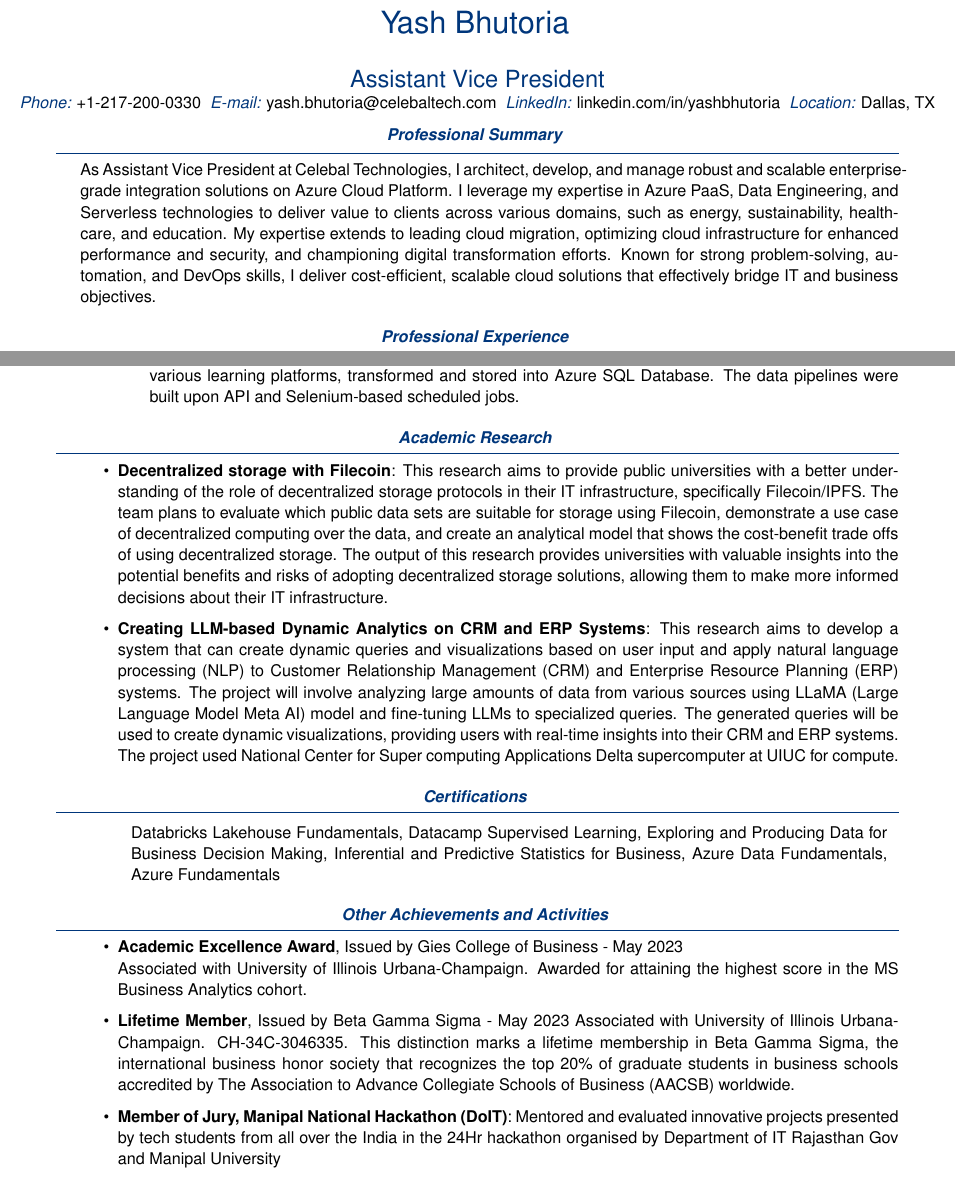
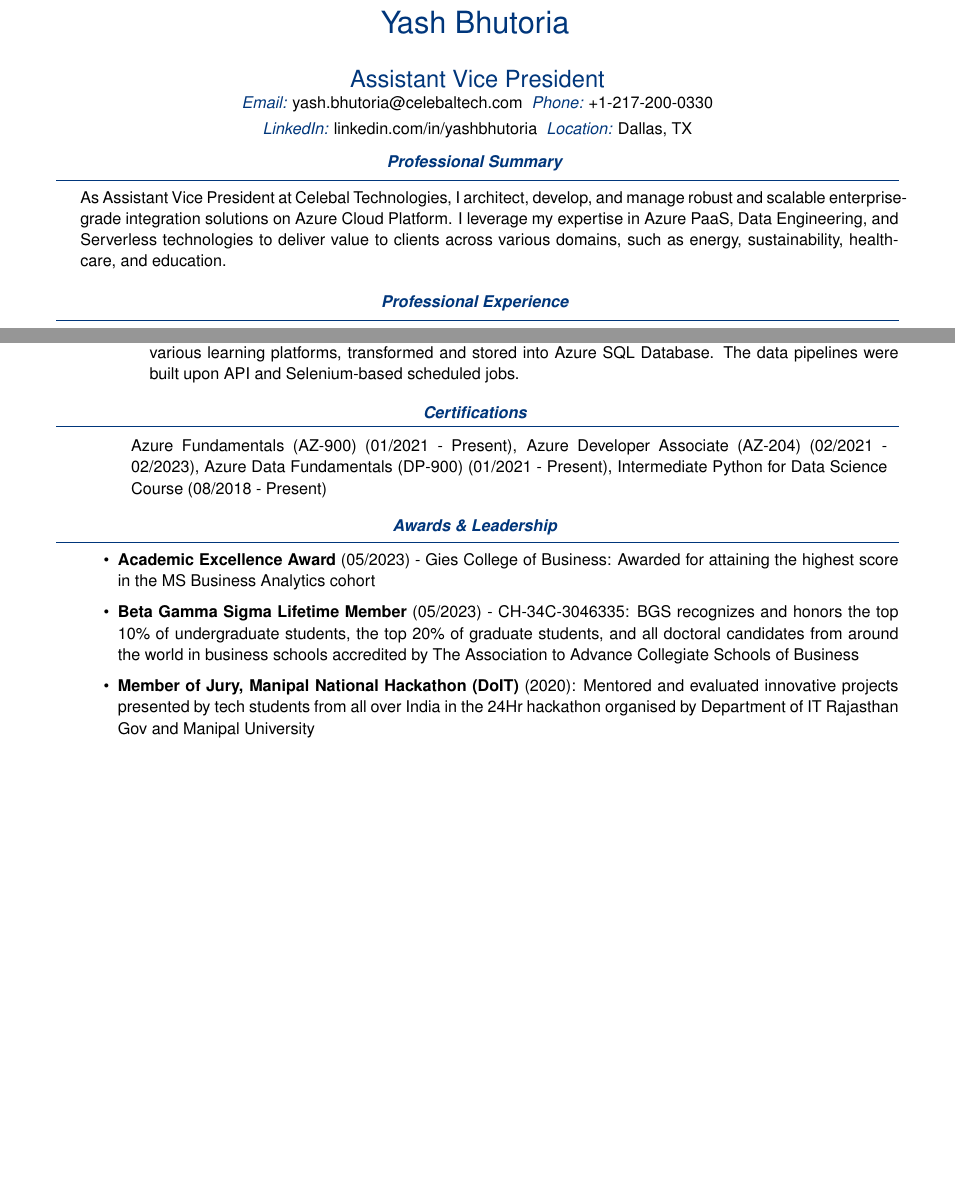
Before and after one commit to yashbhutoria/latex-resume, a LaTeX CV (resume.tex): two parts of pages 1 and 4 of 5 before the commit and two parts of pages 1 and 3 of 4 after it, joined at a grey line, cut so that both start at the same text, the shorter picture padded with empty space. Compiled offline with pdfLaTeX.

Commit message:
Update resume content and formatting for clarity and accuracy

```diff
--- a/resume.tex
+++ b/resume.tex
@@ -63,7 +63,8 @@
 \begin{document}
     \centering{\color{navyblue}\fontsize{16}{16}\selectfont Assistant Vice President}
     \printPersonalInfo{
-        \personalInfo{\tag{Phone}\info{+1-217-200-0330} \space \tag{E-mail}\info{yash.bhutoria@celebaltech.com} \space \tag{LinkedIn}\info{linkedin.com/in/yashbhutoria} \space \tag{Location}\info{Dallas, TX}}
+        \personalInfo{\tag{Email}\info{yash.bhutoria@celebaltech.com} \space \tag{Phone}\info{+1-217-200-0330}}
+        \personalInfo{\tag{LinkedIn}\info{linkedin.com/in/yashbhutoria} \space \tag{Location}\info{Dallas, TX}}
     }
 
 
@@ -72,7 +73,7 @@
     %----------------------------------------------------------------------------------------
 
     \begin{rSection}{Professional Summary}
-        {As Assistant Vice President at Celebal Technologies, I architect, develop, and manage robust and scalable enterprise-grade integration solutions on Azure Cloud Platform. I leverage my expertise in Azure PaaS, Data Engineering, and Serverless technologies to deliver value to clients across various domains, such as energy, sustainability, healthcare, and education. My expertise extends to leading cloud migration, optimizing cloud infrastructure for enhanced performance and security, and championing digital transformation efforts. Known for strong problem-solving, automation, and DevOps skills, I deliver cost-efficient, scalable cloud solutions that effectively bridge IT and business objectives.}
+        {As Assistant Vice President at Celebal Technologies, I architect, develop, and manage robust and scalable enterprise-grade integration solutions on Azure Cloud Platform. I leverage my expertise in Azure PaaS, Data Engineering, and Serverless technologies to deliver value to clients across various domains, such as energy, sustainability, healthcare, and education.}
     \end{rSection}
 
     %----------------------------------------------------------------------------------------
@@ -234,39 +232,23 @@
     %   Academic Research
     %----------------------------------------------------------------------------------------
 
-    \begin{rSection}{Academic Research}
-        \begin{itemize}
-            \item \textbf{Decentralized storage with Filecoin}: This research aims to provide public universities with a better understanding of the role of decentralized storage protocols in their IT infrastructure, specifically Filecoin/IPFS. The team plans to evaluate which public data sets are suitable for storage using Filecoin, demonstrate a use case of decentralized computing over the data, and create an analytical model that shows the cost-benefit trade offs of using decentralized storage. The output of this research provides universities with valuable insights into the potential benefits and risks of adopting decentralized storage solutions, allowing them to make more informed decisions about their IT infrastructure.
-            \item \textbf{Creating LLM-based Dynamic Analytics on CRM and ERP Systems}: This research aims to develop a system that can create dynamic queries and visualizations based on user input and apply natural language processing (NLP) to Customer
-            Relationship Management (CRM) and Enterprise Resource Planning (ERP) systems. The project
-            will involve analyzing large amounts of data from various sources using LLaMA (Large
-            Language Model Meta AI) model and fine-tuning LLMs to specialized queries. The generated
-            queries will be used to create dynamic visualizations, providing users with real-time insights
-            into their CRM and ERP systems. The project used National Center for Super computing Applications Delta supercomputer at UIUC for compute.
-        \end{itemize}
-    \end{rSection}
-
     %----------------------------------------------------------------------------------------
     % Certifications
     %----------------------------------------------------------------------------------------
 
     \tableEnv{Certifications}{
-        \entry{}{Databricks Lakehouse Fundamentals, Datacamp Supervised Learning, Exploring and Producing Data for Business Decision Making, Inferential and Predictive Statistics for Business, Azure Data Fundamentals, Azure Fundamentals}
+        \entry{}{Azure Fundamentals (AZ-900) (01/2021 - Present), Azure Developer Associate (AZ-204) (02/2021 - 02/2023), Azure Data Fundamentals (DP-900) (01/2021 - Present), Intermediate Python for Data Science Course (08/2018 - Present)}
     }
 
 
     %----------------------------------------------------------------------------------------
-    %   Honors, Achievements and Activities
+    %   Awards \& Leadership
     %----------------------------------------------------------------------------------------
 
-    \begin{rSection}{Other Achievements and Activities}
+    \begin{rSection}{Awards \& Leadership}
         \begin{itemize}
-            \item \textbf{Academic Excellence Award}, Issued by Gies College of Business - May 2023 \\
-            Associated with University of Illinois Urbana-Champaign. Awarded for attaining the highest score in the MS Business Analytics cohort.
-            \item \textbf{Lifetime Member}, Issued by Beta Gamma Sigma - May 2023 Associated with University of Illinois Urbana-Champaign. CH-34C-3046335. This distinction marks a lifetime membership in Beta Gamma Sigma, the international business honor society that recognizes the top 20\% of graduate students in business schools accredited by The Association to Advance Collegiate Schools of Business (AACSB) worldwide.
-            \item \textbf{Member of Jury, Manipal National Hackathon (DoIT)}: Mentored and evaluated innovative projects presented by tech students from all over the India in the 24Hr hackathon organised by Department of IT Rajasthan Gov and Manipal University
-            \item \textbf{Mentor and Judge, JECRC Hackathon 4.0 (2020)}: Mentored and evaluated innovative projects presented by tech students from all over the India in the 24Hr hackathon organised by JECRC College, Jaipur
-            \item \textbf{Expert Lectures at Various Universities}: Delivered multiple expert lectures on Cloud Services, Servelress computation and Modern API Design at University of Illinois Urbana-Champaign, MNIT Jaipur and Manipal University
-            \item \textbf{Finalist, TCS Inframind (2019)}: Got to the final round and Pre Placement offer from Tata Consultancy Services for IaaS design competition
-            \item \textbf{Finalist HackWithInfy (2018)}: Made it to the top 100 programmers nationwide after clearing two rounds of programming challenges conducted online by Infosys
-            \item \textbf{CSE Department Representative (2017)}: Selected as department representative and presented the annual report of Department of Computer Engineering on the occasion of first ever Department Day
+            \item \textbf{Academic Excellence Award} (05/2023) - Gies College of Business: Awarded for attaining the highest score in the MS Business Analytics cohort
+            \item \textbf{Beta Gamma Sigma Lifetime Member} (05/2023) - CH-34C-3046335: BGS recognizes and honors the top 10\% of undergraduate students, the top 20\% of graduate students, and all doctoral candidates from around the world in business schools accredited by The Association to Advance Collegiate Schools of Business
+            \item \textbf{Member of Jury, Manipal National Hackathon (DoIT)} (2020): Mentored and evaluated innovative projects presented by tech students from all over India in the 24Hr hackathon organised by Department of IT Rajasthan Gov and Manipal University
+            \item \textbf{Mentor and Judge, JECRC Hackathon 4.0} (2020): Mentored and evaluated innovative projects presented by tech students from all over India in the 24Hr hackathon organised by JECRC College, Jaipur
+            \item \textbf{Multiple Expert Lectures at Manipal University and MNIT Jaipur} (2019 - 2020): Delivered multiple expert lectures on Cloud Services, Serverless computation and Modern API Design
```
Also changed, not shown: resume.pdf, resume.tex (24 more changed lines), 2 other files.
